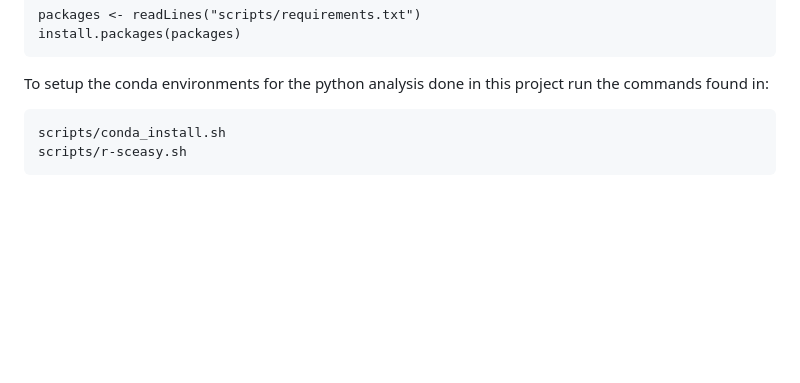
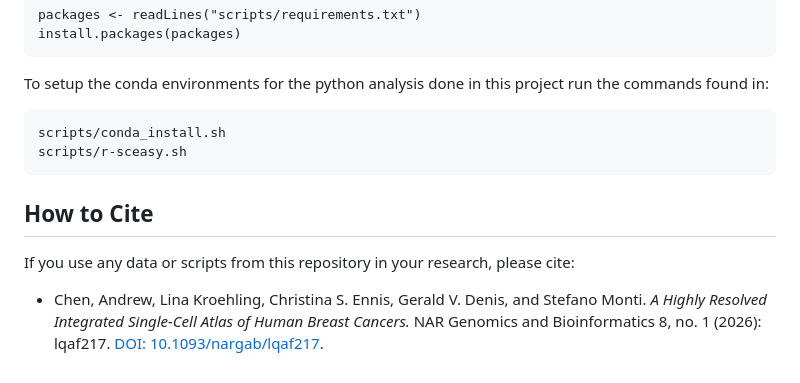
Before and after one commit to montilab/brca_atlas, a Markdown page: README.md, the part around the change. Rendered like a GitHub page; blank space fills up the shorter version.

Commit message:
Update README.md with citation

````diff
--- a/README.md
+++ b/README.md
@@ -13,3 +13,8 @@ To setup the conda environments for the python analysis done in this project run
 scripts/conda_install.sh
 scripts/r-sceasy.sh
 ```
+
+## How to Cite
+
+If you use any data or scripts from this repository in your research, please cite:
+- Chen, Andrew, Lina Kroehling, Christina S. Ennis, Gerald V. Denis, and Stefano Monti. _A Highly Resolved Integrated Single-Cell Atlas of Human Breast Cancers._ NAR Genomics and Bioinformatics 8, no. 1 (2026): lqaf217. [DOI: 10.1093/nargab/lqaf217](https://doi.org/10.1093/nargab/lqaf217).
````
